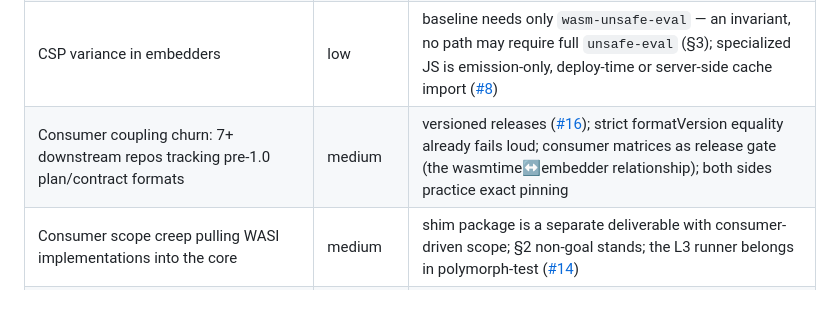
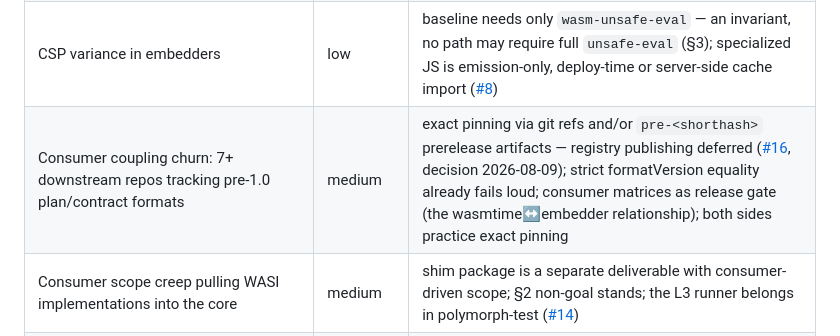
Before and after one commit to lann/deltic, a Markdown page: docs/architecture.md, the part around the change. Drawn GitHub-style; blank space fills up the shorter version.

Commit message:
docs: record #16 decision — registry publishing deferred, consumers pin git refs / prerelease artifacts

```diff
--- a/docs/architecture.md
+++ b/docs/architecture.md
@@ -532,7 +532,7 @@ are kept as gates.
 | Testing wasmtime-with-wasmtime blind spots | medium | official suite + definitions.py ports as independent checks; consumer suites as real-workload gates |
 | Testing-toolchain format skew: testgen assembles with `wast` 255 while the shim validates with wasmparser 0.252 (wasmtime-47 pin) — the 0.253–0.255 window re-arited 🧵 thread opcodes (byte-level desync) | low, bounded | known 5-entry xfail set; exits on the wasmtime bump ([#1](https://github.com/lann/deltic/issues/1)); testgen cannot downgrade (suite text syntax needs `wast` ≥255) |
 | CSP variance in embedders | low | baseline needs only `wasm-unsafe-eval` — an invariant, no path may require full `unsafe-eval` (§3); specialized JS is emission-only, deploy-time or server-side cache import ([#8](https://github.com/lann/deltic/issues/8)) |
-| Consumer coupling churn: 7+ downstream repos tracking pre-1.0 plan/contract formats | medium | versioned releases ([#16](https://github.com/lann/deltic/issues/16)); strict formatVersion equality already fails loud; consumer matrices as release gate (the wasmtime↔embedder relationship); both sides practice exact pinning |
+| Consumer coupling churn: 7+ downstream repos tracking pre-1.0 plan/contract formats | medium | exact pinning via git refs and/or `pre-<shorthash>` prerelease artifacts — registry publishing deferred ([#16](https://github.com/lann/deltic/issues/16), decision 2026-08-09); strict formatVersion equality already fails loud; consumer matrices as release gate (the wasmtime↔embedder relationship); both sides practice exact pinning |
 | Consumer scope creep pulling WASI implementations into the core | medium | shim package is a separate deliverable with consumer-driven scope; §2 non-goal stands; the L3 runner belongs in polymorph-test ([#14](https://github.com/lann/deltic/issues/14)) |
 | Host-boundary perf vs jco's generated JS (v1 interpreter) | low-medium | translation throughput measured (multi-MB components in tens of ms); cutover benches tracked with [#8](https://github.com/lann/deltic/issues/8); iroh's polling-workaround removal dominates first-consumer numbers regardless |
 
```
Also changed, not shown: docs/consumers.md (+3 -2 lines).
